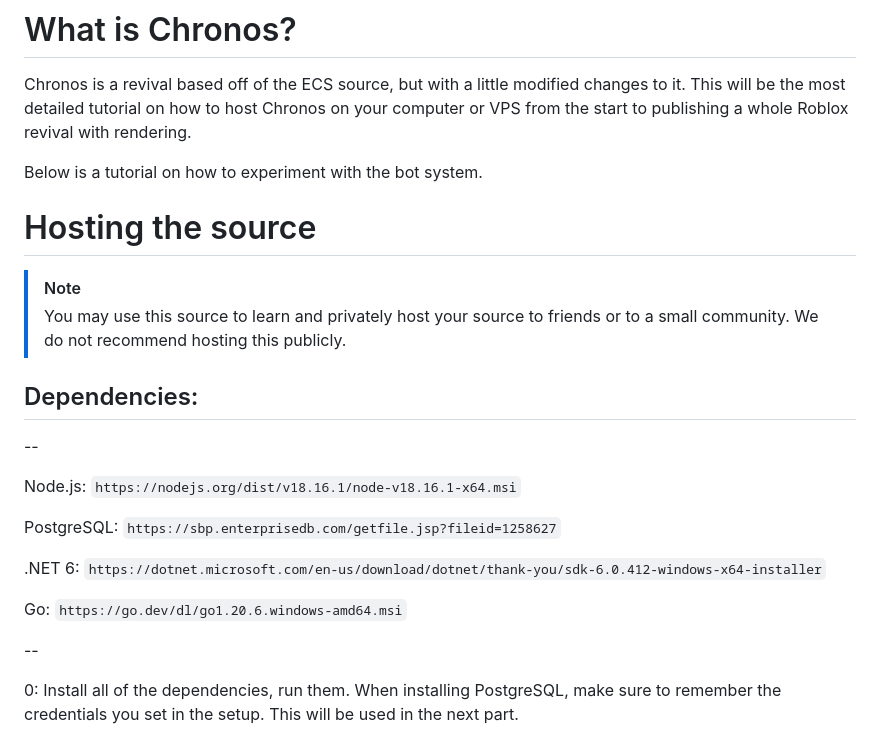
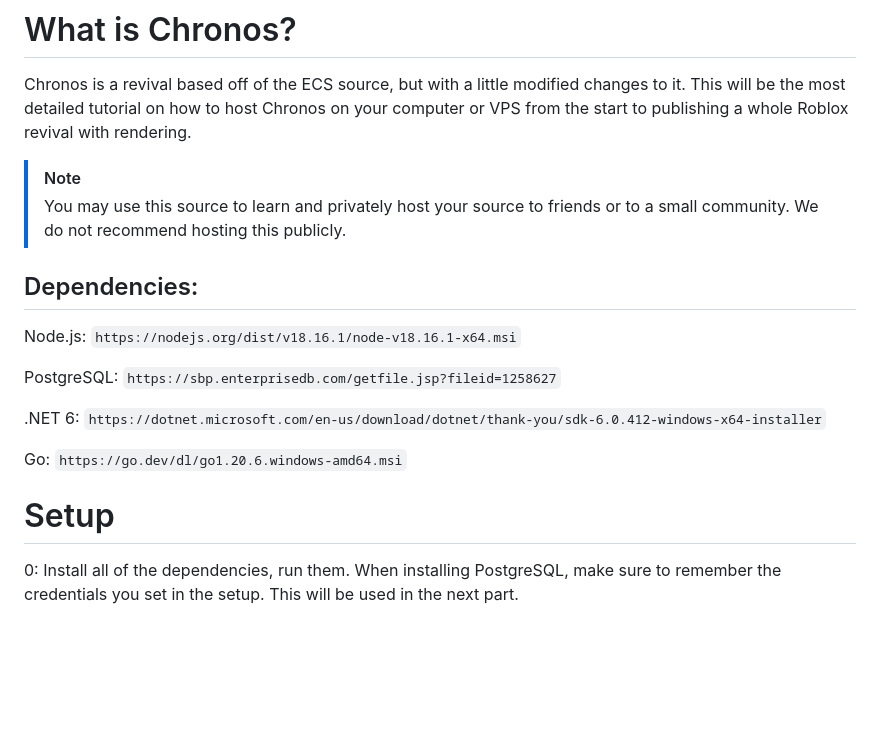
Before and after one commit to xancuh/chronos, a Markdown page: README.md, the part around the change. GitHub-like rendering; blank space fills up the shorter version.

Commit message:
Update README.md
Signed-off-by: 700 <132393158+xancuh@users.noreply.github.com>

````diff
--- a/README.md
+++ b/README.md
@@ -4,16 +4,10 @@ This will be the repository where "chronos" will be put on as open-source, with
 # What is Chronos?
 Chronos is a revival based off of the ECS source, but with a little modified changes to it. This will be the most detailed tutorial on how to host Chronos on your computer or VPS from the start to publishing a whole Roblox revival with rendering.
 
-Below is a tutorial on how to experiment with the bot system.
-
-# Hosting the source
-
 > [!NOTE]
 > You may use this source to learn and privately host your source to friends or to a small community. We do not recommend hosting this publicly.
 
 ## Dependencies:
-
---
 
 Node.js: ```https://nodejs.org/dist/v18.16.1/node-v18.16.1-x64.msi```
 
@@ -23,7 +17,7 @@
 
 Go: ```https://go.dev/dl/go1.20.6.windows-amd64.msi```
 
---
+# Setup
 
 0: Install all of the dependencies, run them. When installing PostgreSQL, make sure to remember the credentials you set in the setup. This will be used in the next part.
 
````
